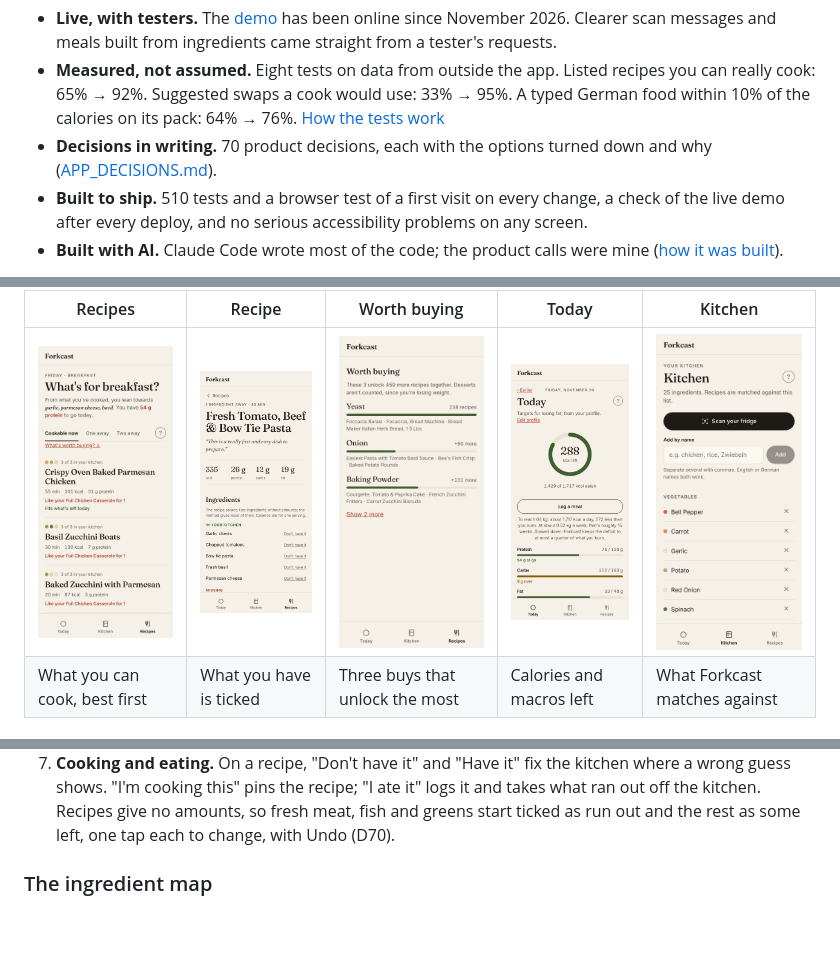
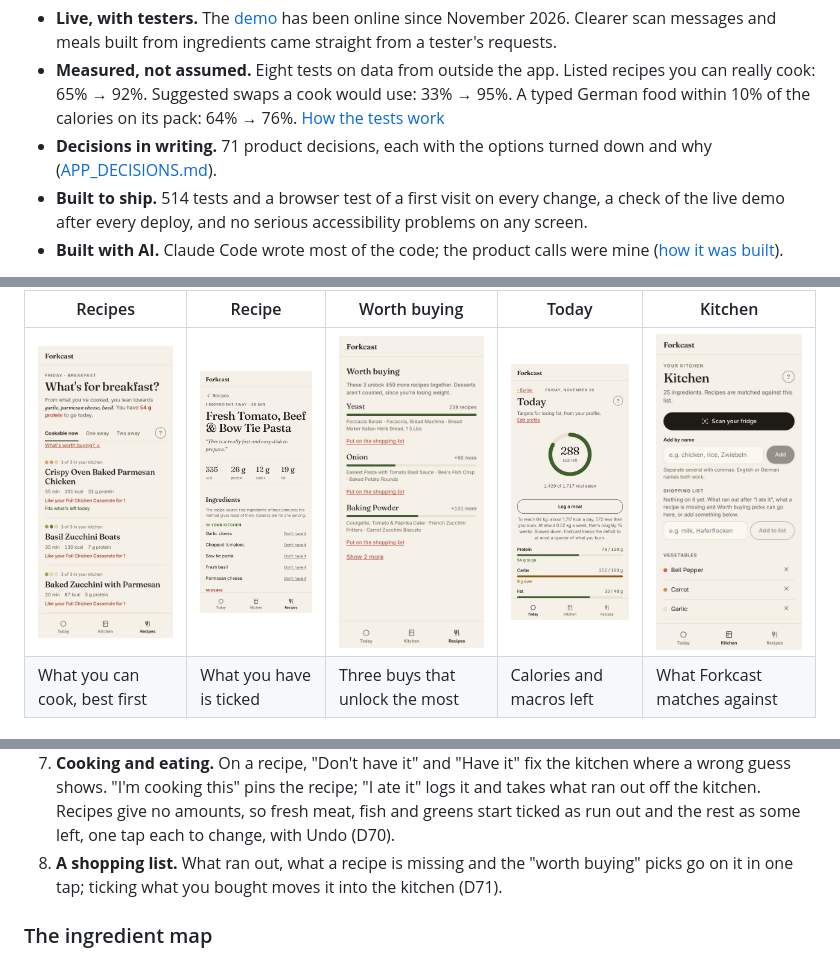
Before and after one commit to rocky2397/forkcast, a Markdown page: README.md, 3 parts joined by grey strips. Rendered like a GitHub page; pictures changed too: docs/screenshots/kitchen.jpg, docs/screenshots/shopping.jpg; blank space fills up the shorter version.

```diff
--- a/README.md
+++ b/README.md
@@ -14,9 +14,9 @@ tells you what to buy to unlock more.
   recipes you can really cook: 65% → 92%. Suggested swaps a cook would use:
   33% → 95%. A typed German food within 10% of the calories on its pack:
   64% → 76%. [How the tests work](#evaluation)
-- **Decisions in writing.** 70 product decisions, each with the options turned
+- **Decisions in writing.** 71 product decisions, each with the options turned
   down and why ([APP_DECISIONS.md](APP_DECISIONS.md)).
-- **Built to ship.** 510 tests and a browser test of a first visit on every
+- **Built to ship.** 514 tests and a browser test of a first visit on every
   change, a check of the live demo after every deploy, and no serious
   accessibility problems on any screen.
 - **Built with AI.** Claude Code wrote most of the code; the product calls
@@ -87,6 +87,9 @@ comparison.
    "I ate it" logs it and takes what ran out off the kitchen. Recipes give no
    amounts, so fresh meat, fish and greens start ticked as run out and the
    rest as some left, one tap each to change, with Undo (D70).
+8. **A shopping list.** What ran out, what a recipe is missing and the "worth
+   buying" picks go on it in one tap; ticking what you bought moves it into
+   the kitchen (D71).
 
 ### The ingredient map
 
```
Also changed, not shown: other parts of README.md (+3 -3 lines), APP_DECISIONS.md (+1 -0 lines), docs/plan-cook-redesign.md (+2 -1 lines), 14 other files.
